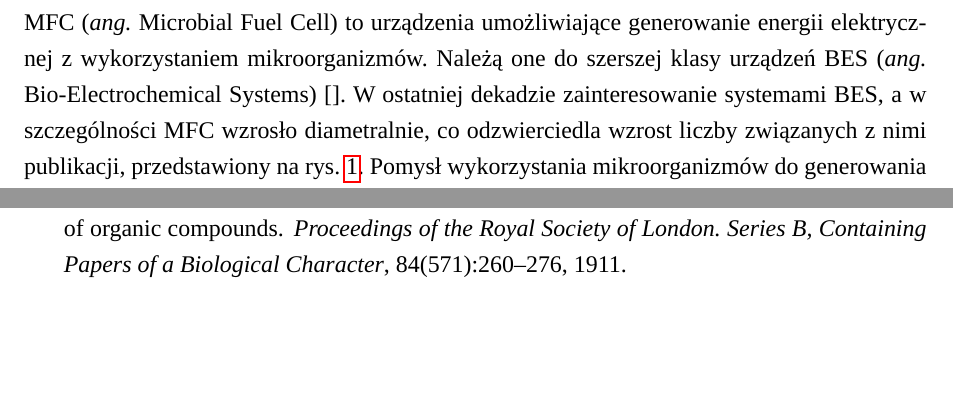
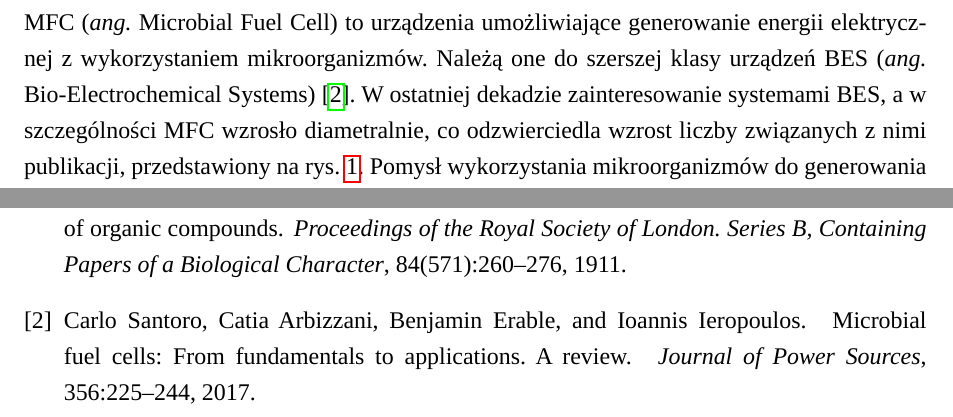
Before and after one commit to f1lem0n/biotech-bsc, a LaTeX paper (manuscript/main.tex, which reads manuscript/main.bib): two parts of pages 3 and 6 of 6, joined at a grey line, cut so that both start at the same text, the shorter picture padded with empty space. Compiled offline with LuaLaTeX; a missing font is replaced by an installed copy or a similar font.

Commit message:
manuscript2

```diff
--- a/manuscript/main.bib
+++ b/manuscript/main.bib
@@ -0,0 +7 @@
+journal = {Journal of Power Sources},
@@ -1,3 +11,9 @@
+publisher = {Elsevier B.V},
+title = {{Microbial fuel cells: From fundamentals to applications. A review}},
+url = {http://dx.doi.org/10.1016/j.jpowsour.2017.03.109},
+volume = {356},
+year = {2017}
+}
 @article{Potter1911,
 abstract = { The results of recent researches in electro-physiology have familiarised us with the view that any physiological process accompanied by chemical changes involves an associated electrical change. Haacke and Klein have shown that electrical currents in plants are essentially a manifestation of vital phenomena, and that differences in electric potential are connected both with respiration and carbon assimilation. Waller's investigations have also shown that the excitation of living vegetable protoplasm gives electrical response no less than that of animal protoplasm. He has demonstrated that leaves in a condition of active metabolism give an instant electrical response to the influence of sunlight, which was modified under conditions affecting protoplasmic activity. Apparently almost immediately upon the perception of the stimulus of light, electrical energy begins to be absorbed in the process of photosynthesis. Waller approaches very suggestively the existence of two opposing forces in the presence of analytic and synthetic processes, and recognises that the function of assimilation and respiration might be mutually antagonistic as regards visible electric effects. His conception that "the product of dissociation {\ldots}. gives current from the focus of dissociation, whereas a product of association, during its formation, gives rise to a current in the opposite direction," is of great interest. The line of enquiry now followed lies in the direction only of dissociation, and is a study of electrical effects accompanying fermentation or putrefaction under the influence of micro-organisms such as Saccharomyces or bacteria. The special physiological character of fungi or bacteria demands the disintegration of organic compounds as a necessary source of energy, and where there has been absorption of energy in a synthetic process one must look for its liberation when the change is of an analytic nature. The evolution of caloric energy during fermentation or putrefaction is commonly recognised, and that electrical energy is also liberated during these processes is a conception of considerable interest. In this preliminary communication some experiments are described which were undertaken to determine whether any E. M. F. is developed when organic compounds are broken down through the fermentative activity of yeast and other organisms. Cultures of Saccharomyces cerevisi{\ae} and certain species of bacteria were grown in nutrient media, and the chemical action of their vital processes was utilised to develop electrical energy in a manner parallel to the production of E. M. F. by means of the ordinary galvanic cell. },
 author = {Potter, M C and B, Proc R Soc Lond},
--- a/manuscript/main.tex
+++ b/manuscript/main.tex
@@ -56,7 +56,7 @@
 \section{Wstęp}\label{sec:intro}
 MFC (\textit{ang.} Microbial Fuel Cell) to urządzenia umożliwiające generowanie energii elektrycznej z wykorzystaniem
 mikroorganizmów.
-Należą one do szerszej klasy urządzeń BES (\textit{ang.} Bio-Electrochemical Systems) \cite{}.
+Należą one do szerszej klasy urządzeń BES (\textit{ang.} Bio-Electrochemical Systems)~\cite{Santoro2017}.
 W ostatniej dekadzie zainteresowanie systemami BES, a w szczególności MFC wzrosło diametralnie, co odzwierciedla wzrost
 liczby związanych z nimi publikacji, przedstawiony na rys.~\ref{fig:1}.
 Pomysł wykorzystania mikroorganizmów do generowania elektryczności przypisuje się Michaelowi Potterowi~\cite{Potter1911},
```
Also changed, not shown: inne/pub.png (deleted), manuscript/auxil/main.bbl, manuscript/figures/publications.png (added), manuscript/out/main.pdf, manuscript/main.bib (9 more changed lines), manuscript/main.tex (2 more changed lines), 7 other files.
